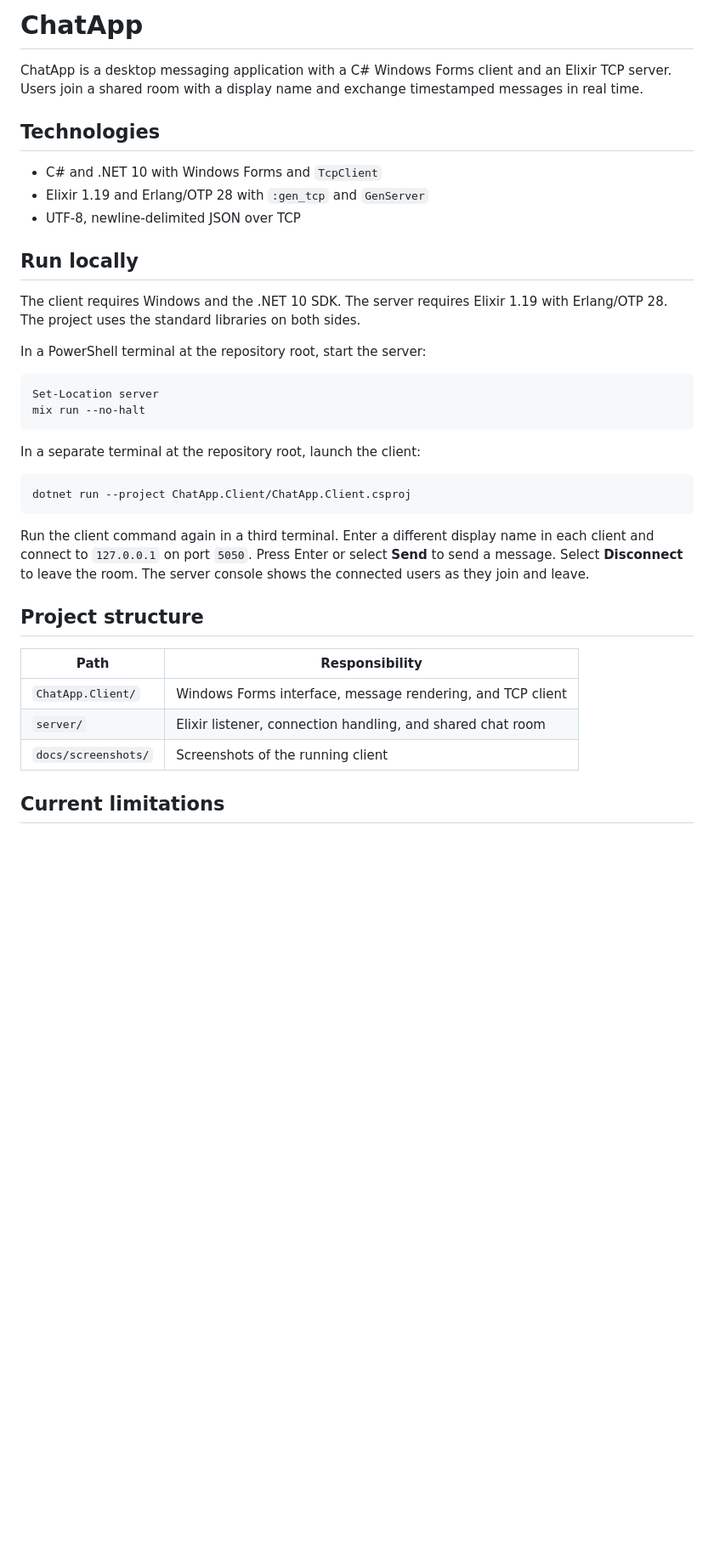
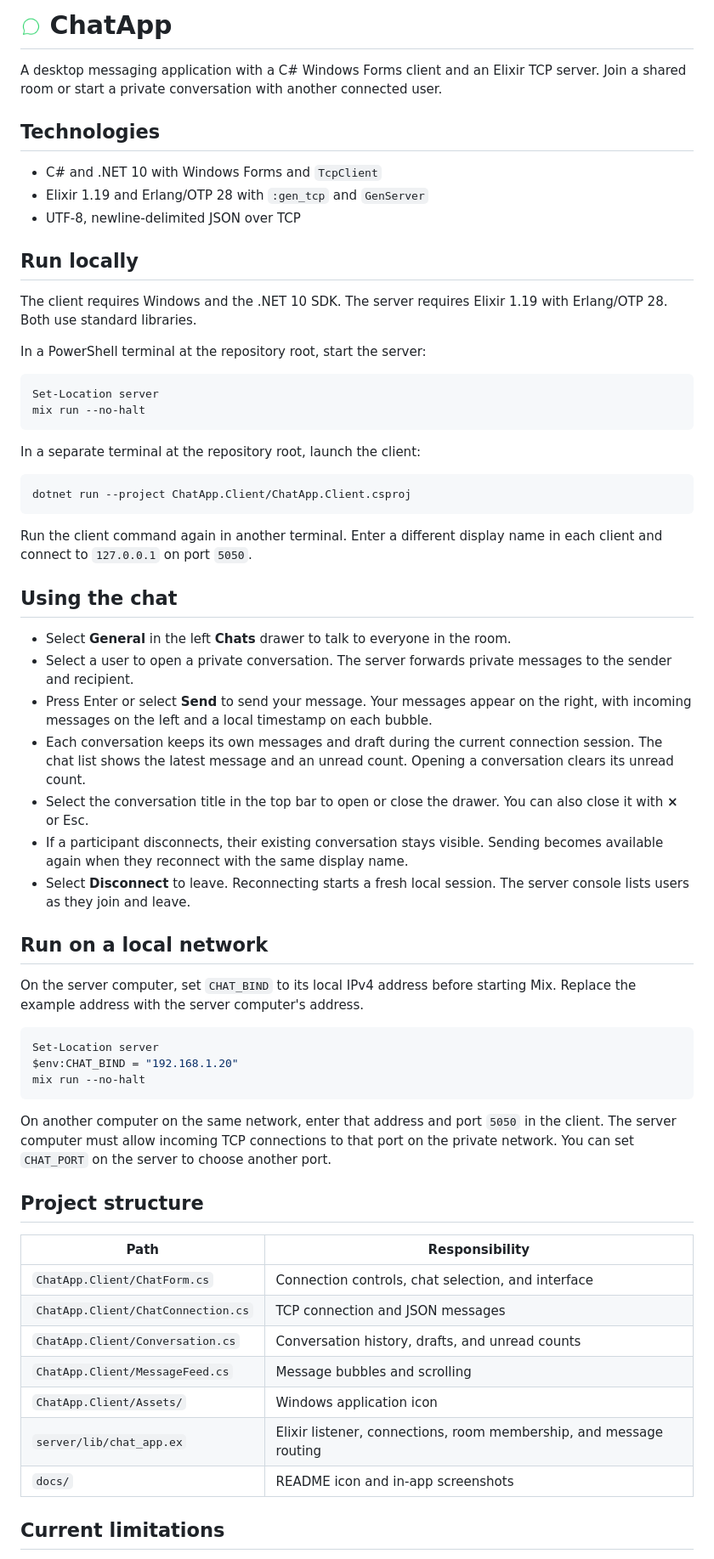
Before and after one commit to Ohualtex/ChatApp, a Markdown page: README.md, the part around one of its changes. Shown at 85% size. Rendered like a GitHub page; pictures changed too: docs/icon.png (added); blank space fills up the shorter version.

````diff
--- a/README.md
+++ b/README.md
@@ -1,6 +1,6 @@
-# ChatApp
+# <img src="docs/icon.png" width="24" height="24" alt=""> ChatApp
 
-ChatApp is a desktop messaging application with a C# Windows Forms client and an Elixir TCP server. Users join a shared room with a display name and exchange timestamped messages in real time.
+A desktop messaging application with a C# Windows Forms client and an Elixir TCP server. Join a shared room or start a private conversation with another connected user.
 
 ## Technologies
 
@@ -10,7 +10,7 @@ ChatApp is a desktop messaging application with a C# Windows Forms client and an
 
 ## Run locally
 
-The client requires Windows and the .NET 10 SDK. The server requires Elixir 1.19 with Erlang/OTP 28. The project uses the standard libraries on both sides.
+The client requires Windows and the .NET 10 SDK. The server requires Elixir 1.19 with Erlang/OTP 28. Both use standard libraries.
 
 In a PowerShell terminal at the repository root, start the server:
 
@@ -25,15 +25,41 @@ In a separate terminal at the repository root, launch the client:
 dotnet run --project ChatApp.Client/ChatApp.Client.csproj
 ```
 
-Run the client command again in a third terminal. Enter a different display name in each client and connect to `127.0.0.1` on port `5050`. Press Enter or select **Send** to send a message. Select **Disconnect** to leave the room. The server console shows the connected users as they join and leave.
+Run the client command again in another terminal. Enter a different display name in each client and connect to `127.0.0.1` on port `5050`.
+
+## Using the chat
+
+- Select **General** in the left **Chats** drawer to talk to everyone in the room.
+- Select a user to open a private conversation. The server forwards private messages to the sender and recipient.
+- Press Enter or select **Send** to send your message. Your messages appear on the right, with incoming messages on the left and a local timestamp on each bubble.
+- Each conversation keeps its own messages and draft during the current connection session. The chat list shows the latest message and an unread count. Opening a conversation clears its unread count.
+- Select the conversation title in the top bar to open or close the drawer. You can also close it with **×** or Esc.
+- If a participant disconnects, their existing conversation stays visible. Sending becomes available again when they reconnect with the same display name.
+- Select **Disconnect** to leave. Reconnecting starts a fresh local session. The server console lists users as they join and leave.
+
+## Run on a local network
+
+On the server computer, set `CHAT_BIND` to its local IPv4 address before starting Mix. Replace the example address with the server computer's address.
+
+```powershell
+Set-Location server
+$env:CHAT_BIND = "192.168.1.20"
+mix run --no-halt
+```
+
+On another computer on the same network, enter that address and port `5050` in the client. The server computer must allow incoming TCP connections to that port on the private network. You can set `CHAT_PORT` on the server to choose another port.
 
 ## Project structure
 
 | Path | Responsibility |
 | --- | --- |
-| `ChatApp.Client/` | Windows Forms interface, message rendering, and TCP client |
-| `server/` | Elixir listener, connection handling, and shared chat room |
-| `docs/screenshots/` | Screenshots of the running client |
+| `ChatApp.Client/ChatForm.cs` | Connection controls, chat selection, and interface |
+| `ChatApp.Client/ChatConnection.cs` | TCP connection and JSON messages |
+| `ChatApp.Client/Conversation.cs` | Conversation history, drafts, and unread counts |
+| `ChatApp.Client/MessageFeed.cs` | Message bubbles and scrolling |
+| `ChatApp.Client/Assets/` | Windows application icon |
+| `server/lib/chat_app.ex` | Elixir listener, connections, room membership, and message routing |
+| `docs/` | README icon and in-app screenshots |
 
 ## Current limitations
 
````
Also changed, not shown: other parts of README.md (+8 -4 lines), docs/screenshots/conversation.png, docs/screenshots/join.png, docs/screenshots/private-chat.png (added).
